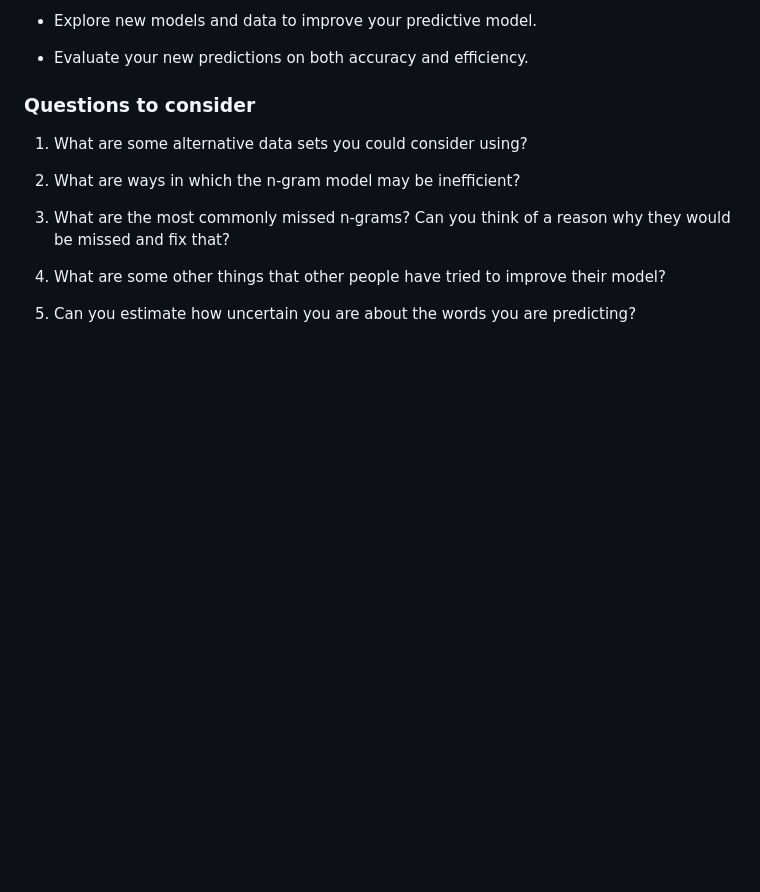
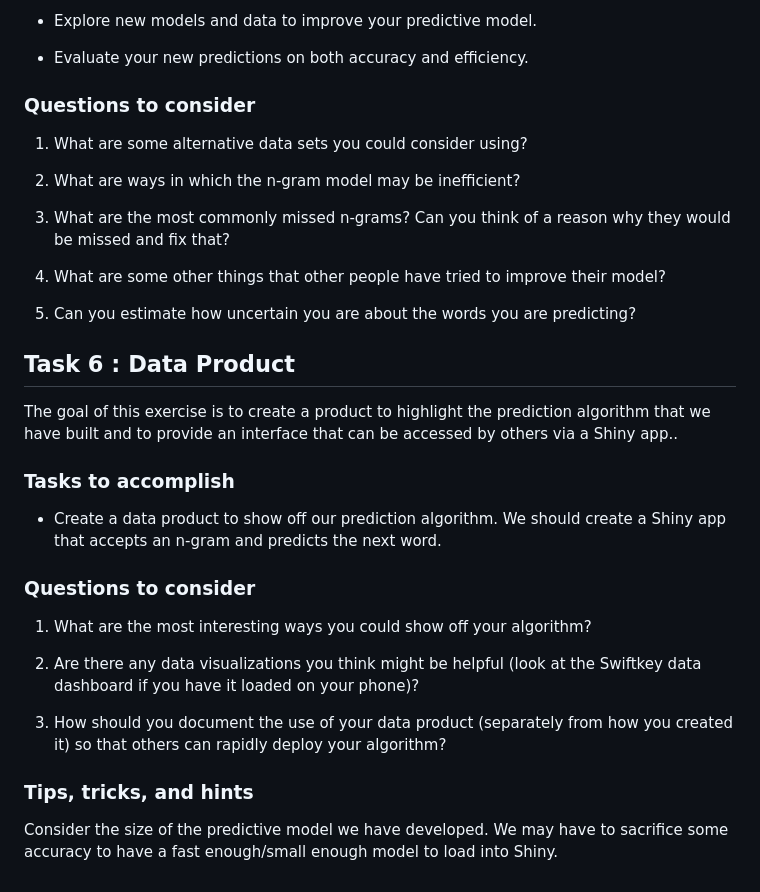
Before and after one commit to GaurabKundu1/Making-a-Text-Prediction-App, a Markdown page: README.md, the part around the change. GitHub-like rendering; blank space fills up the shorter version.

Commit message:
Added Description for Task 6

```diff
--- a/README.md
+++ b/README.md
@@ -187,3 +187,23 @@ So far we have used basic models to understand and predict words. In this next t
 4. What are some other things that other people have tried to improve their model?
 
 5. Can you estimate how uncertain you are about the words you are predicting?
+
+## Task 6 : Data Product
+
+The goal of this exercise is to create a product to highlight the prediction algorithm that we have built and to provide an interface that can be accessed by others via a Shiny app..
+
+### Tasks to accomplish
+
+- Create a data product to show off our prediction algorithm. We should create a Shiny app that accepts an n-gram and predicts the next word.
+
+### Questions to consider
+
+1. What are the most interesting ways you could show off your algorithm?
+
+2. Are there any data visualizations you think might be helpful (look at the Swiftkey data dashboard if you have it loaded on your phone)?
+
+3. How should you document the use of your data product (separately from how you created it) so that others can rapidly deploy your algorithm?
+
+### Tips, tricks, and hints
+
+Consider the size of the predictive model we have developed. We may have to sacrifice some accuracy to have a fast enough/small enough model to load into Shiny.
```
